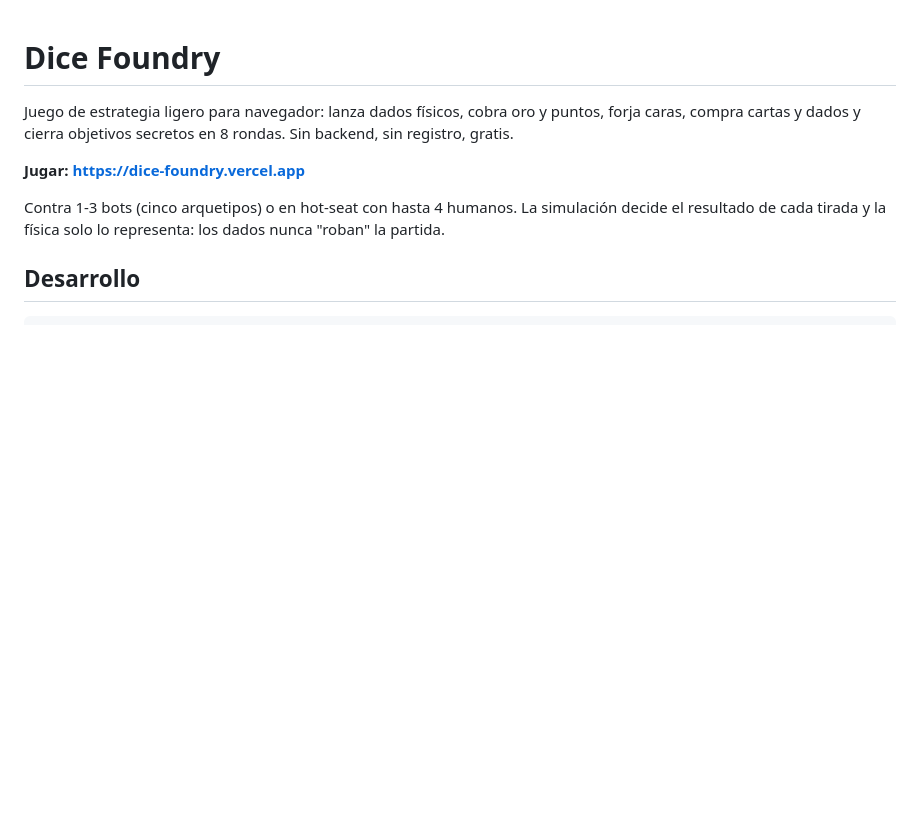
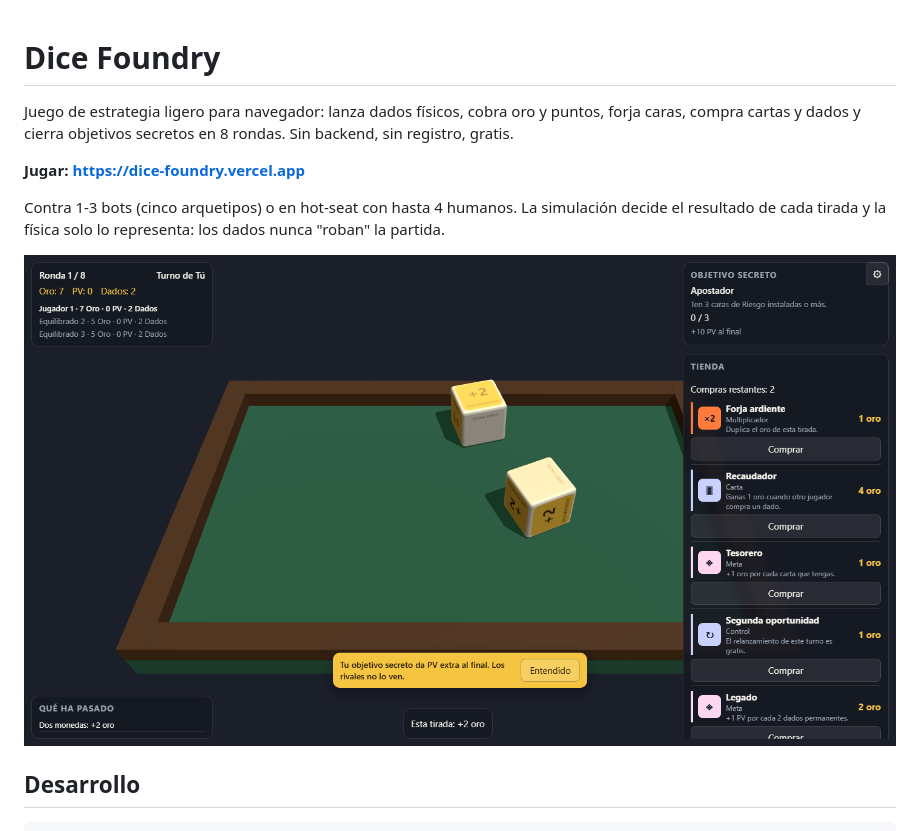
Before and after one commit to AdrianWheels/dice-foundry, a Markdown page: README.md, the part around the change. Drawn GitHub-style; pictures changed too: docs/screenshot-tirada.png; blank space fills up the shorter version.

Commit message:
docs(SETUP.2): capturas de producción en el README

```diff
--- a/README.md
+++ b/README.md
@@ -7,6 +7,8 @@ compra cartas y dados y cierra objetivos secretos en 8 rondas. Sin backend, sin
 
 Contra 1-3 bots (cinco arquetipos) o en hot-seat con hasta 4 humanos. La simulación decide el
 resultado de cada tirada y la física solo lo representa: los dados nunca "roban" la partida.
+
+![Tirada resuelta con la tienda abierta](docs/screenshot-tirada.png)
 
 ## Desarrollo
 
```
Also changed, not shown: docs/screenshot-tienda.png.
